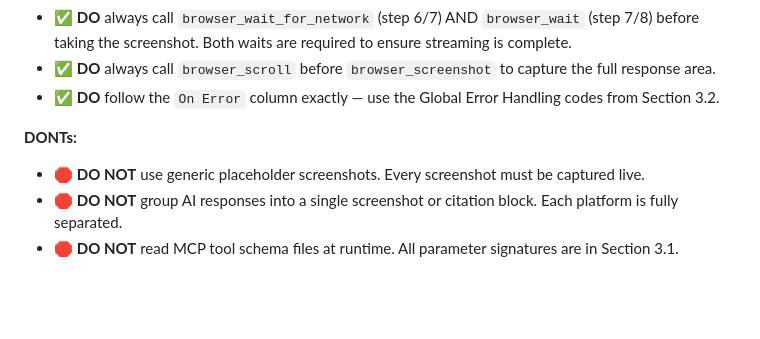
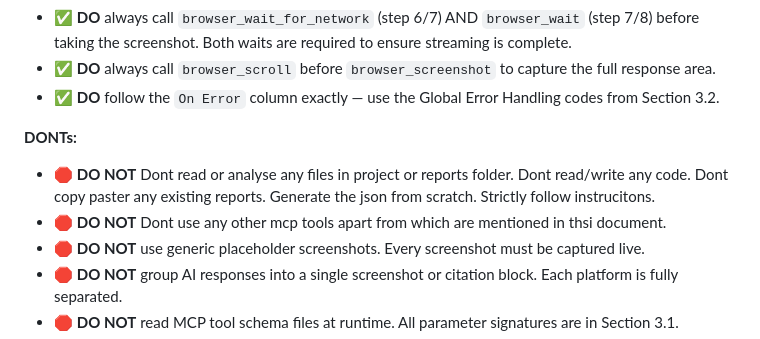
Before and after one commit to devilankur18/ai-report, a Markdown page: ai_health_report/guide_v7.md, the part around the change. GitHub-like rendering; blank space fills up the shorter version.

Commit message:
updated report

```diff
--- a/ai_health_report/guide_v7.md
+++ b/ai_health_report/guide_v7.md
@@ -948,6 +948,8 @@ $$\text{conversational\_ai \%} = (\text{Visibility} \times 0.5) + (\text{Complet
 *   ✅ **DO** follow the `On Error` column exactly — use the Global Error Handling codes from Section 3.2.
 
 **DONTs:**
+*   🛑 **DO NOT** Dont read or analyse any files in project or reports folder. Dont read/write any code. Dont copy paster any existing reports. Generate the json from scratch. Strictly follow instrucitons.
+*   🛑 **DO NOT** Dont use any other mcp tools apart from which are mentioned in thsi document.
 *   🛑 **DO NOT** use generic placeholder screenshots. Every screenshot must be captured live.
 *   🛑 **DO NOT** group AI responses into a single screenshot or citation block. Each platform is fully separated.
 *   🛑 **DO NOT** read MCP tool schema files at runtime. All parameter signatures are in Section 3.1.
```
